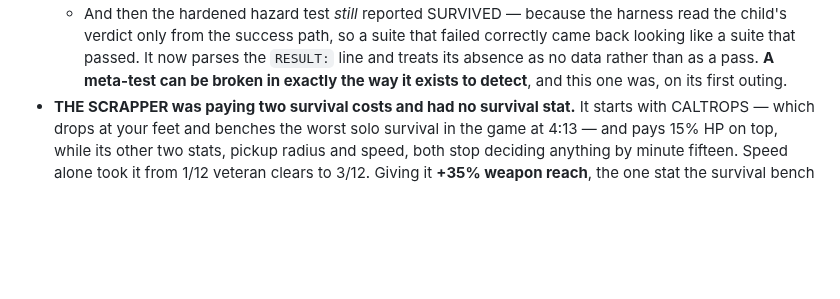
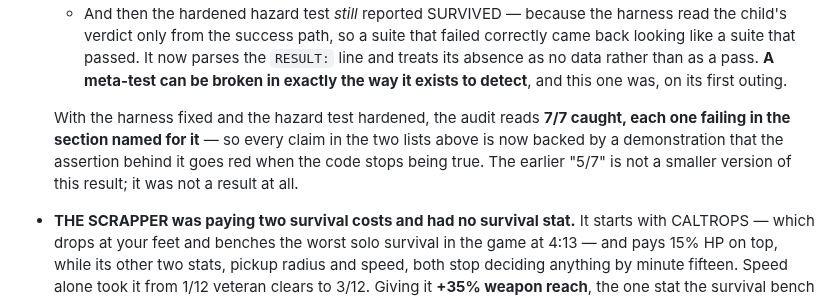
Before and after one commit to srobster22-rob/estate-liquidators, a Markdown page: bonkhorde/README.md, the part around the change. Rendered like a GitHub page; blank space fills up the shorter version.

Commit message:
Record the audit result: 7/7, each in its own section
With the harness reading the RESULT line instead of the success path,
and the hazard test using fixed probe counts, every one of the seven
deliberate breakages is caught, and each fails first in the section
named for it. The earlier "5/7" was not a smaller version of this
number; it was not a number.

Co-Authored-By: Claude Opus 5 <noreply@anthropic.com>
Claude-Session: https://claude.ai/code/session_01DPKQDMjEWj7M6TpNt7Ab3w

```diff
--- a/bonkhorde/README.md
+++ b/bonkhorde/README.md
@@ -337,6 +337,11 @@ That harness has overturned fifty-three things this build believed:
       back looking like a suite that passed. It now parses the `RESULT:` line and treats its
       absence as no data rather than as a pass. **A meta-test can be broken in exactly the way
       it exists to detect**, and this one was, on its first outing.
+
+  With the harness fixed and the hazard test hardened, the audit reads **7/7 caught, each one
+  failing in the section named for it** — so every claim in the two lists above is now backed
+  by a demonstration that the assertion behind it goes red when the code stops being true.
+  The earlier "5/7" is not a smaller version of this result; it was not a result at all.
 - **THE SCRAPPER was paying two survival costs and had no survival stat.** It starts with
   CALTROPS — which drops at your feet and benches the worst solo survival in the game at
   4:13 — and pays 15% HP on top, while its other two stats, pickup radius and speed, both
```
